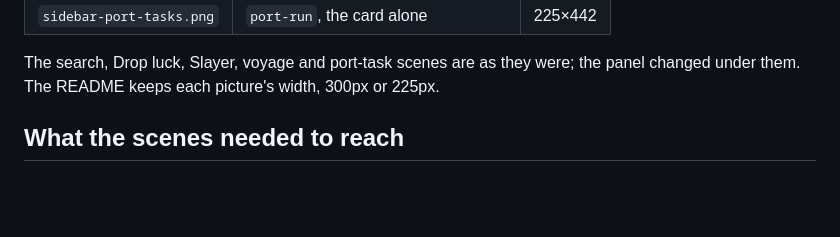
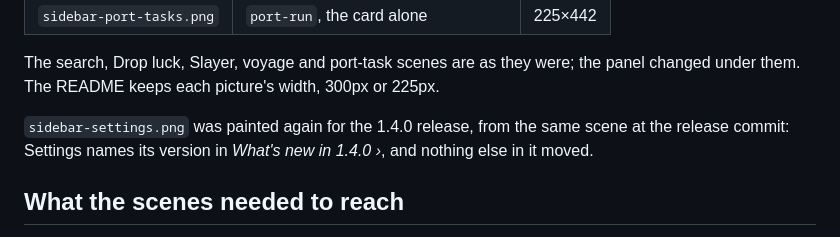
Before and after one commit to plbolduc/osrs-map-companion, a Markdown page: docs/review-evidence/readme-2026-11-02.md, the part around the change. GitHub-like rendering; blank space fills up the shorter version.

```diff
--- a/docs/review-evidence/readme-2026-11-02.md
+++ b/docs/review-evidence/readme-2026-11-02.md
@@ -43,6 +43,9 @@ No request leaves the machine: the map address is a port nothing listens on.
 
 The search, Drop luck, Slayer, voyage and port-task scenes are as they were; the panel changed under
 them. The README keeps each picture's width, 300px or 225px.
+
+`sidebar-settings.png` was painted again for the 1.4.0 release, from the same scene at the release
+commit: Settings names its version in *What's new in 1.4.0 ›*, and nothing else in it moved.
 
 ## What the scenes needed to reach
 
```
Also changed, not shown: docs/plugin-hub-submission.md (+13 -5 lines), docs/mockups/sidebar-settings.png, 3 other files.
